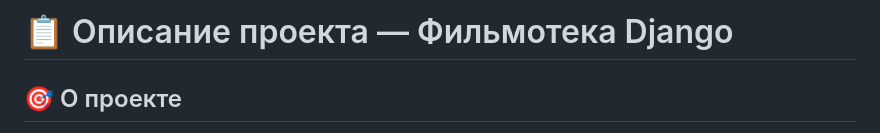
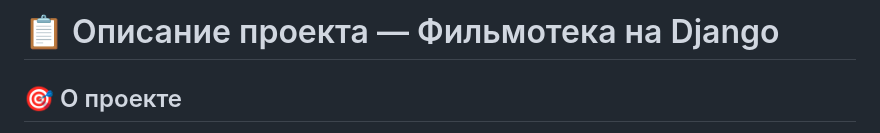
Before and after one commit to vponomareva/movie-library, a Markdown page: README.md, the part around the change. Rendered like a GitHub page.

```diff
--- a/README.md
+++ b/README.md
@@ -1,4 +1,4 @@
-# 📋 Описание проекта — Фильмотека Django
+# 📋 Описание проекта — Фильмотека на Django
 
 ## 🎯 О проекте
 
```
